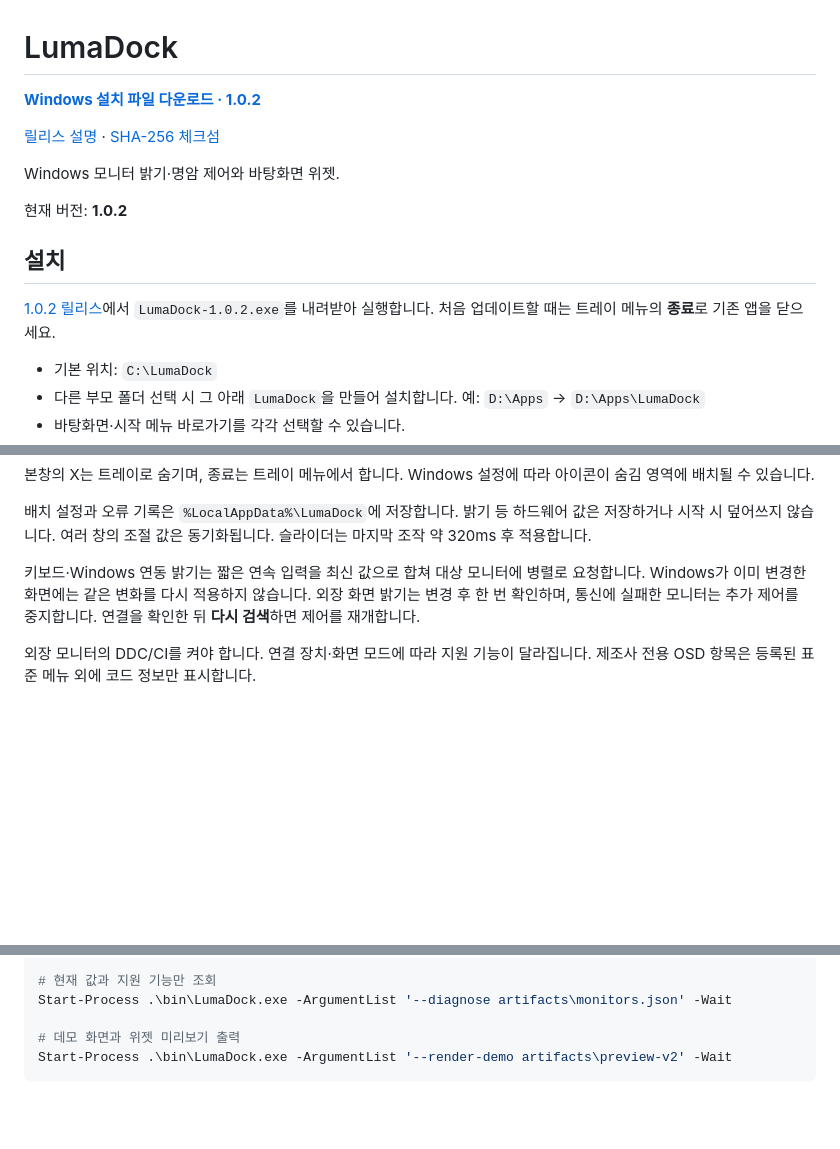
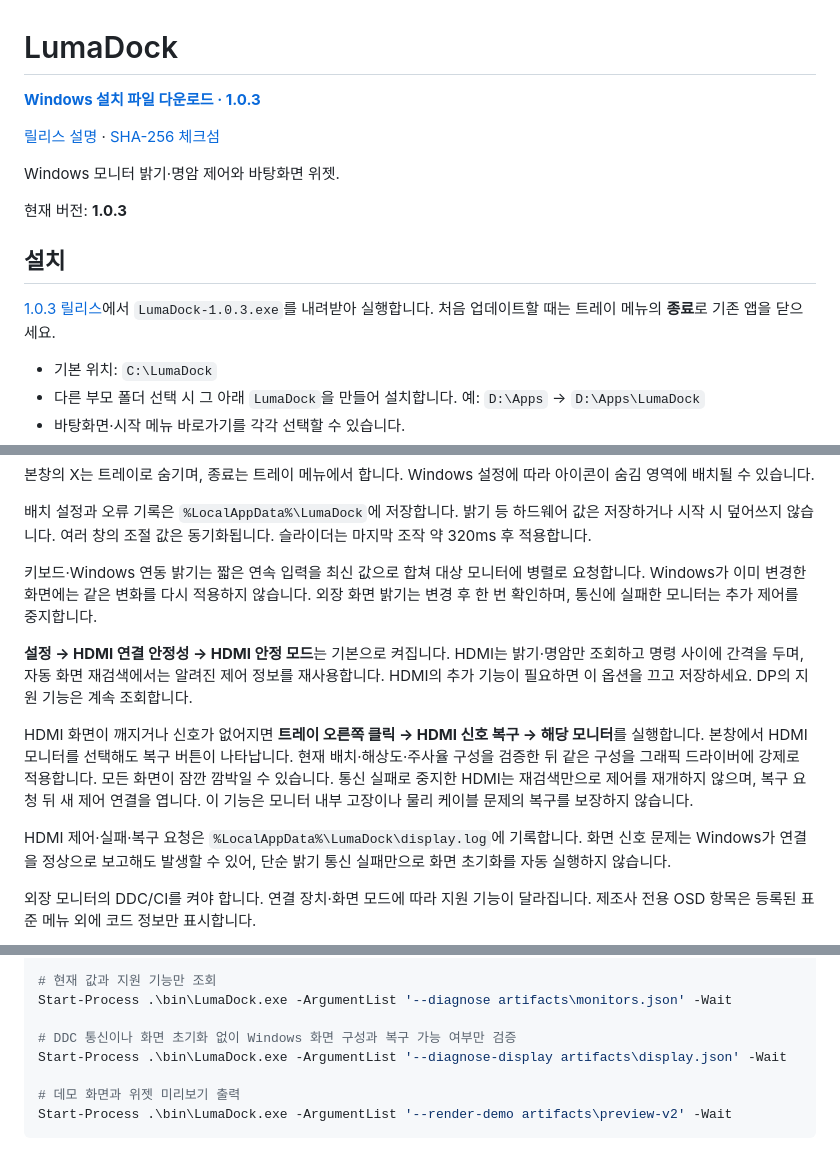
Before and after one commit to SCOTT0318/LumaDock, a Markdown page: README.md, 3 parts joined by grey strips. Drawn GitHub-style; blank space fills up the shorter version.

Commit message:
Release 1.0.3 with HDMI quarantine and display signal recovery

````diff
--- a/README.md
+++ b/README.md
@@ -1,4 +1,4 @@
 # LumaDock
 
-[**Windows 설치 파일 다운로드 · 1.0.2**](https://github.com/SCOTT0318/LumaDock/releases/download/v1.0.2/LumaDock-1.0.2.exe)
+[**Windows 설치 파일 다운로드 · 1.0.3**](https://github.com/SCOTT0318/LumaDock/releases/download/v1.0.3/LumaDock-1.0.3.exe)
 
@@ -6,11 +6,11 @@
 
 Windows 모니터 밝기·명암 제어와 바탕화면 위젯.
 
-현재 버전: **1.0.2**
+현재 버전: **1.0.3**
 
 ## 설치
 
-[1.0.2 릴리스](https://github.com/SCOTT0318/LumaDock/releases/tag/v1.0.2)에서 `LumaDock-1.0.2.exe`를 내려받아 실행합니다. 처음 업데이트할 때는 트레이 메뉴의 **종료**로 기존 앱을 닫으세요.
+[1.0.3 릴리스](https://github.com/SCOTT0318/LumaDock/releases/tag/v1.0.3)에서 `LumaDock-1.0.3.exe`를 내려받아 실행합니다. 처음 업데이트할 때는 트레이 메뉴의 **종료**로 기존 앱을 닫으세요.
 
 - 기본 위치: `C:\LumaDock`
 - 다른 부모 폴더 선택 시 그 아래 `LumaDock`을 만들어 설치합니다. 예: `D:\Apps` → `D:\Apps\LumaDock`
@@ -44,7 +44,13 @@ Windows 모니터 밝기·명암 제어와 바탕화면 위젯.
 
 배치 설정과 오류 기록은 `%LocalAppData%\LumaDock`에 저장합니다. 밝기 등 하드웨어 값은 저장하거나 시작 시 덮어쓰지 않습니다. 여러 창의 조절 값은 동기화됩니다. 슬라이더는 마지막 조작 약 320ms 후 적용합니다.
 
-키보드·Windows 연동 밝기는 짧은 연속 입력을 최신 값으로 합쳐 대상 모니터에 병렬로 요청합니다. Windows가 이미 변경한 화면에는 같은 변화를 다시 적용하지 않습니다. 외장 화면 밝기는 변경 후 한 번 확인하며, 통신에 실패한 모니터는 추가 제어를 중지합니다. 연결을 확인한 뒤 **다시 검색**하면 제어를 재개합니다.
+키보드·Windows 연동 밝기는 짧은 연속 입력을 최신 값으로 합쳐 대상 모니터에 병렬로 요청합니다. Windows가 이미 변경한 화면에는 같은 변화를 다시 적용하지 않습니다. 외장 화면 밝기는 변경 후 한 번 확인하며, 통신에 실패한 모니터는 추가 제어를 중지합니다.
+
+**설정 → HDMI 연결 안정성 → HDMI 안정 모드**는 기본으로 켜집니다. HDMI는 밝기·명암만 조회하고 명령 사이에 간격을 두며, 자동 화면 재검색에서는 알려진 제어 정보를 재사용합니다. HDMI의 추가 기능이 필요하면 이 옵션을 끄고 저장하세요. DP의 지원 기능은 계속 조회합니다.
+
+HDMI 화면이 깨지거나 신호가 없어지면 **트레이 오른쪽 클릭 → HDMI 신호 복구 → 해당 모니터**를 실행합니다. 본창에서 HDMI 모니터를 선택해도 복구 버튼이 나타납니다. 현재 배치·해상도·주사율 구성을 검증한 뒤 같은 구성을 그래픽 드라이버에 강제로 적용합니다. 모든 화면이 잠깐 깜박일 수 있습니다. 통신 실패로 중지한 HDMI는 재검색만으로 제어를 재개하지 않으며, 복구 요청 뒤 새 제어 연결을 엽니다. 이 기능은 모니터 내부 고장이나 물리 케이블 문제의 복구를 보장하지 않습니다.
+
+HDMI 제어·실패·복구 요청은 `%LocalAppData%\LumaDock\display.log`에 기록합니다. 화면 신호 문제는 Windows가 연결을 정상으로 보고해도 발생할 수 있어, 단순 밝기 통신 실패만으로 화면 초기화를 자동 실행하지 않습니다.
 
 외장 모니터의 DDC/CI를 켜야 합니다. 연결 장치·화면 모드에 따라 지원 기능이 달라집니다. 제조사 전용 OSD 항목은 등록된 표준 메뉴 외에 코드 정보만 표시합니다.
 
@@ -71,6 +77,9 @@ Windows 모니터 밝기·명암 제어와 바탕화면 위젯.
 # 현재 값과 지원 기능만 조회
 Start-Process .\bin\LumaDock.exe -ArgumentList '--diagnose artifacts\monitors.json' -Wait
 
+# DDC 통신이나 화면 초기화 없이 Windows 화면 구성과 복구 가능 여부만 검증
+Start-Process .\bin\LumaDock.exe -ArgumentList '--diagnose-display artifacts\display.json' -Wait
+
 # 데모 화면과 위젯 미리보기 출력
 Start-Process .\bin\LumaDock.exe -ArgumentList '--render-demo artifacts\preview-v2' -Wait
 ```
````
Also changed, not shown: other parts of README.md (+1 -1 lines), docs/releases/v1.0.3.md (added, +24 -0 lines), installer/README.md (+1 -1 lines), docs/images/display-settings.png, installer/assets/wizard.png, 15 other files.
